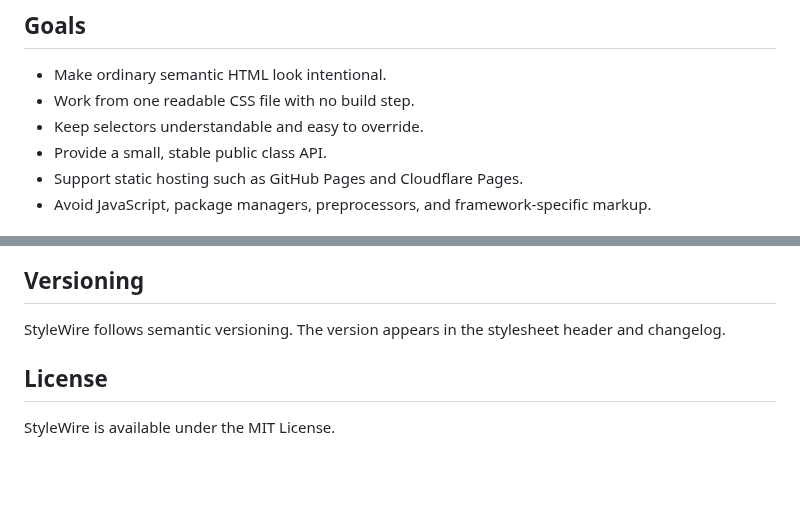
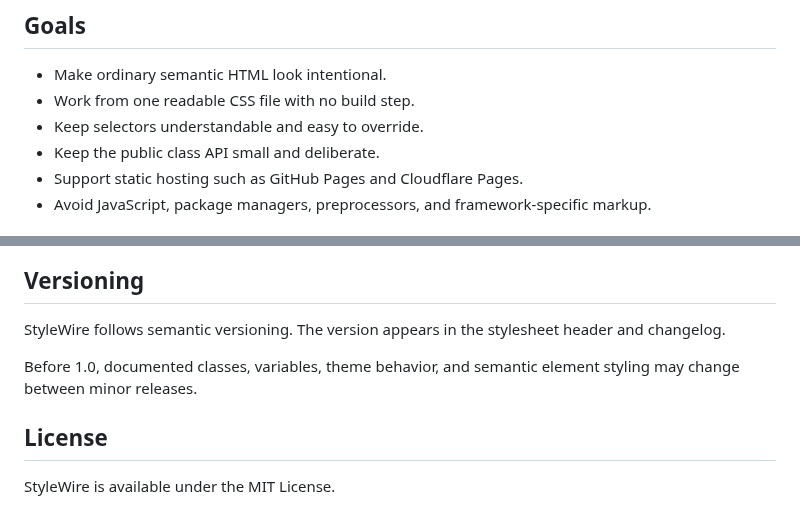
Before and after one commit to jessuppi/middleclass, a Markdown page: README.md, 2 parts joined by grey strips. Drawn GitHub-style; blank space fills up the shorter version.

Commit message:
Remove pre-1.0 stability claim

```diff
--- a/README.md
+++ b/README.md
@@ -9,7 +9,7 @@ It gives plain HTML a clean responsive foundation, then adds a small set of layo
 - Make ordinary semantic HTML look intentional.
 - Work from one readable CSS file with no build step.
 - Keep selectors understandable and easy to override.
-- Provide a small, stable public class API.
+- Keep the public class API small and deliberate.
 - Support static hosting such as GitHub Pages and Cloudflare Pages.
 - Avoid JavaScript, package managers, preprocessors, and framework-specific markup.
 
@@ -146,6 +146,8 @@ StyleWire is a CSS foundation, not an application framework. The project does no
 
 StyleWire follows semantic versioning. The version appears in the stylesheet header and changelog.
 
+Before 1.0, documented classes, variables, theme behavior, and semantic element styling may change between minor releases.
+
 ## License
 
 StyleWire is available under the MIT License.
```
